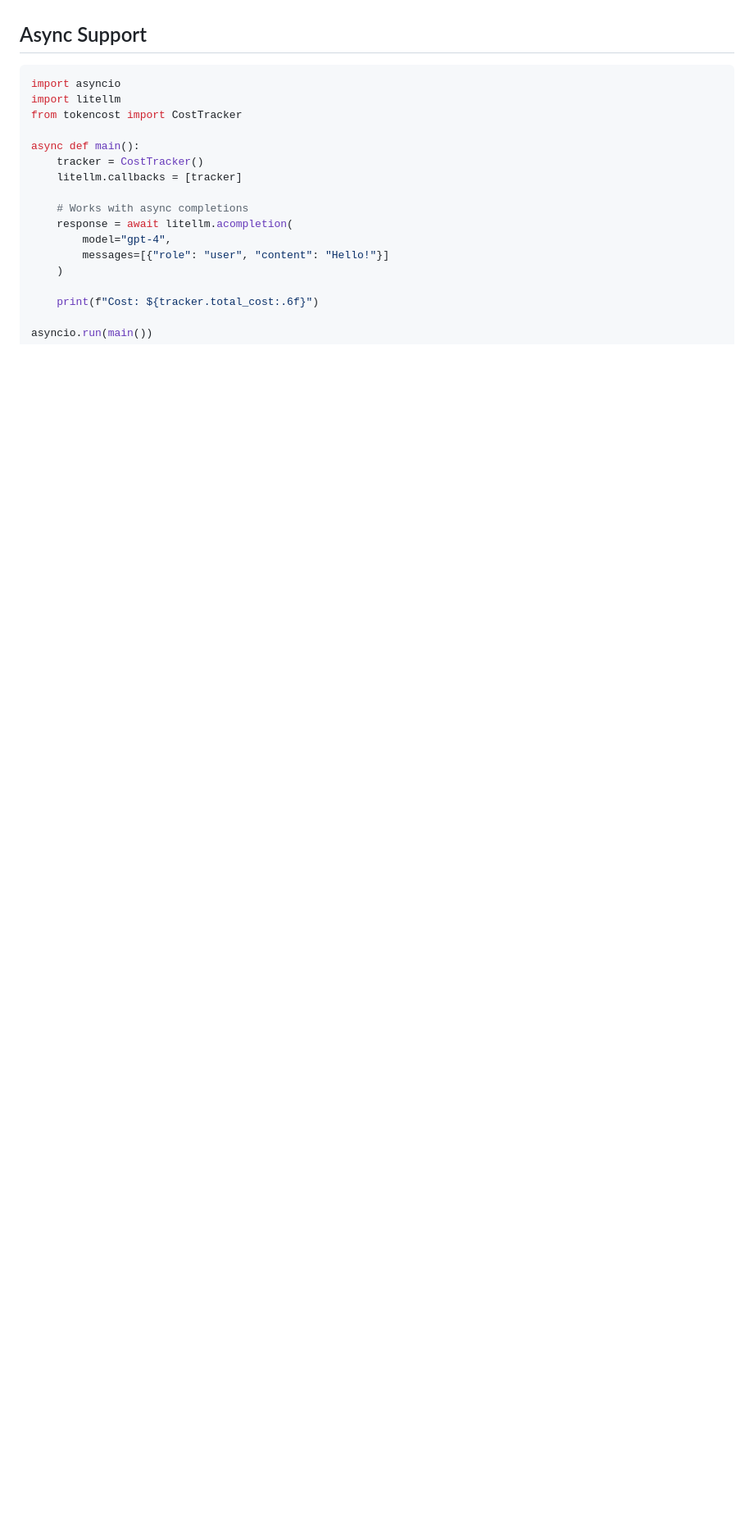
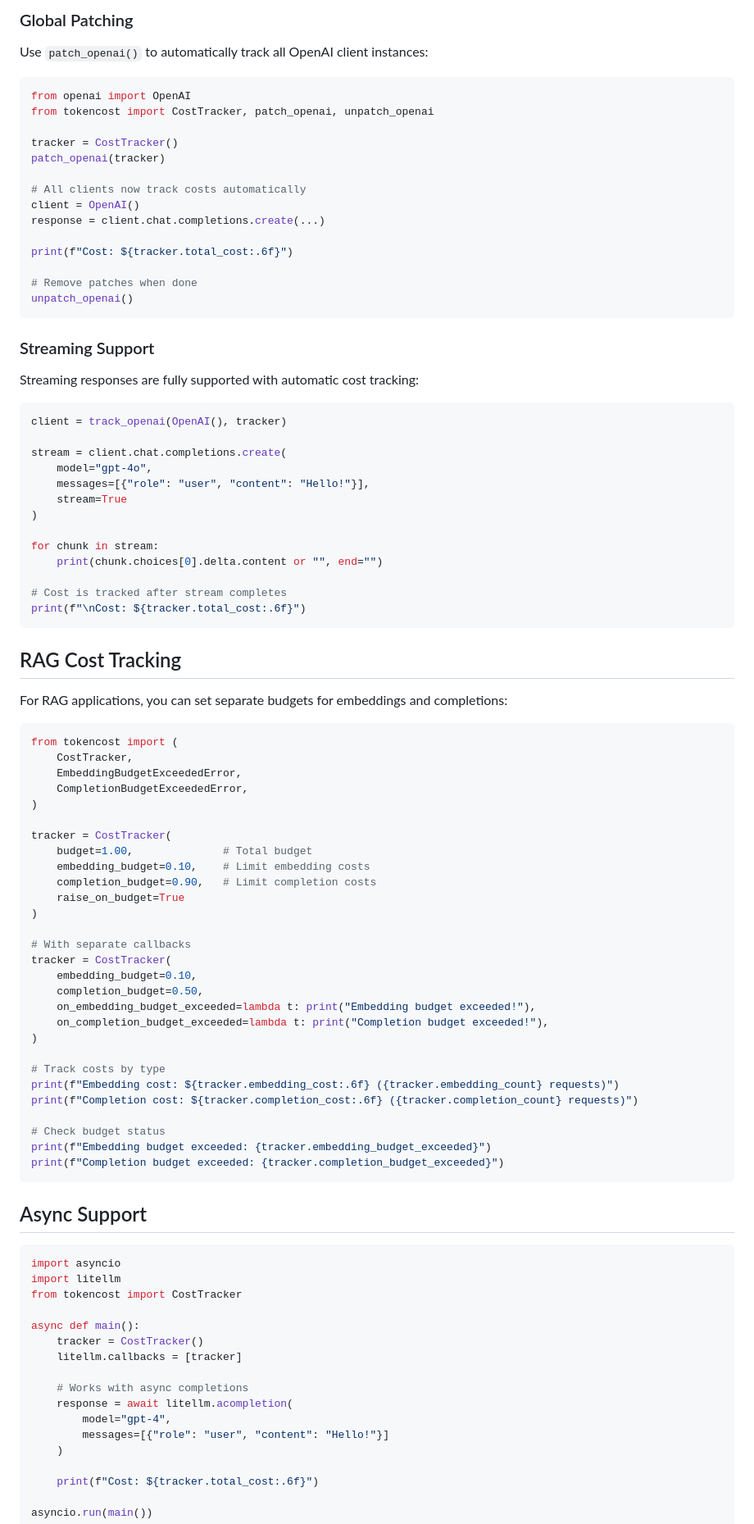
Before and after one commit to Paawan13/tokencost, a Markdown page: README.md, the part around one of its changes. Shown at 82% size. Rendered like a GitHub page; blank space fills up the shorter version.

````diff
--- a/README.md
+++ b/README.md
@@ -52,3 +109,78 @@ print(f"Total: ${tracker.total_cost:.4f} across {tracker.request_count} requests
+### Global Patching
+
+Use `patch_openai()` to automatically track all OpenAI client instances:
+
+```python
+from openai import OpenAI
+from tokencost import CostTracker, patch_openai, unpatch_openai
+
+tracker = CostTracker()
+patch_openai(tracker)
+
+# All clients now track costs automatically
+client = OpenAI()
+response = client.chat.completions.create(...)
+
+print(f"Cost: ${tracker.total_cost:.6f}")
+
+# Remove patches when done
+unpatch_openai()
+```
+
+### Streaming Support
+
+Streaming responses are fully supported with automatic cost tracking:
+
+```python
+client = track_openai(OpenAI(), tracker)
+
+stream = client.chat.completions.create(
+    model="gpt-4o",
+    messages=[{"role": "user", "content": "Hello!"}],
+    stream=True
+)
+
+for chunk in stream:
+    print(chunk.choices[0].delta.content or "", end="")
+
+# Cost is tracked after stream completes
+print(f"\nCost: ${tracker.total_cost:.6f}")
+```
+
+## RAG Cost Tracking
+
+For RAG applications, you can set separate budgets for embeddings and completions:
+
+```python
+from tokencost import (
+    CostTracker,
+    EmbeddingBudgetExceededError,
+    CompletionBudgetExceededError,
+)
+
+tracker = CostTracker(
+    budget=1.00,              # Total budget
+    embedding_budget=0.10,    # Limit embedding costs
+    completion_budget=0.90,   # Limit completion costs
+    raise_on_budget=True
+)
+
+# With separate callbacks
+tracker = CostTracker(
+    embedding_budget=0.10,
+    completion_budget=0.50,
+    on_embedding_budget_exceeded=lambda t: print("Embedding budget exceeded!"),
+    on_completion_budget_exceeded=lambda t: print("Completion budget exceeded!"),
+)
+
+# Track costs by type
+print(f"Embedding cost: ${tracker.embedding_cost:.6f} ({tracker.embedding_count} requests)")
+print(f"Completion cost: ${tracker.completion_cost:.6f} ({tracker.completion_count} requests)")
+
+# Check budget status
+print(f"Embedding budget exceeded: {tracker.embedding_budget_exceeded}")
+print(f"Completion budget exceeded: {tracker.completion_budget_exceeded}")
+```
 
 ## Async Support
 
````
Also changed, not shown: other parts of README.md (+136 -17 lines).
